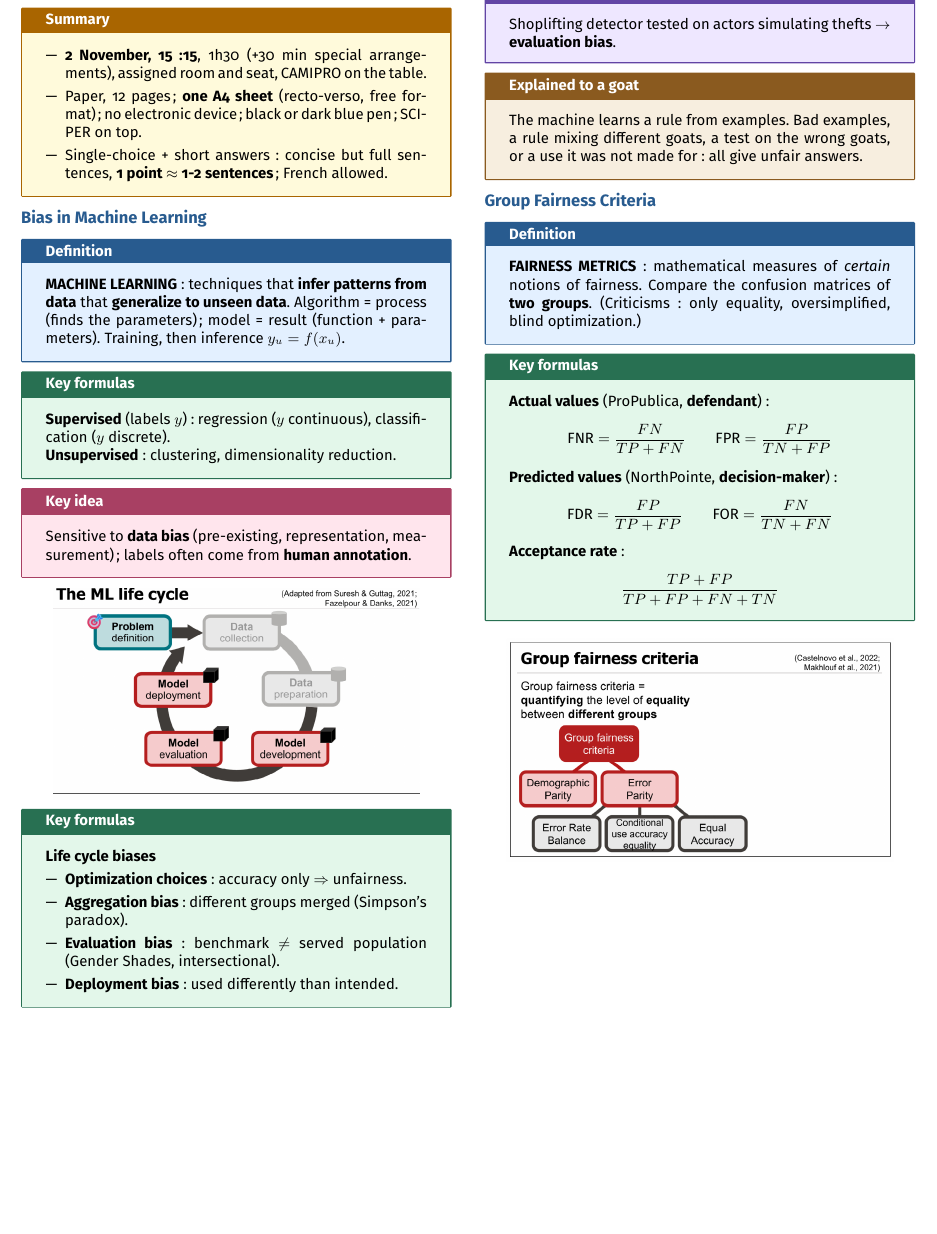
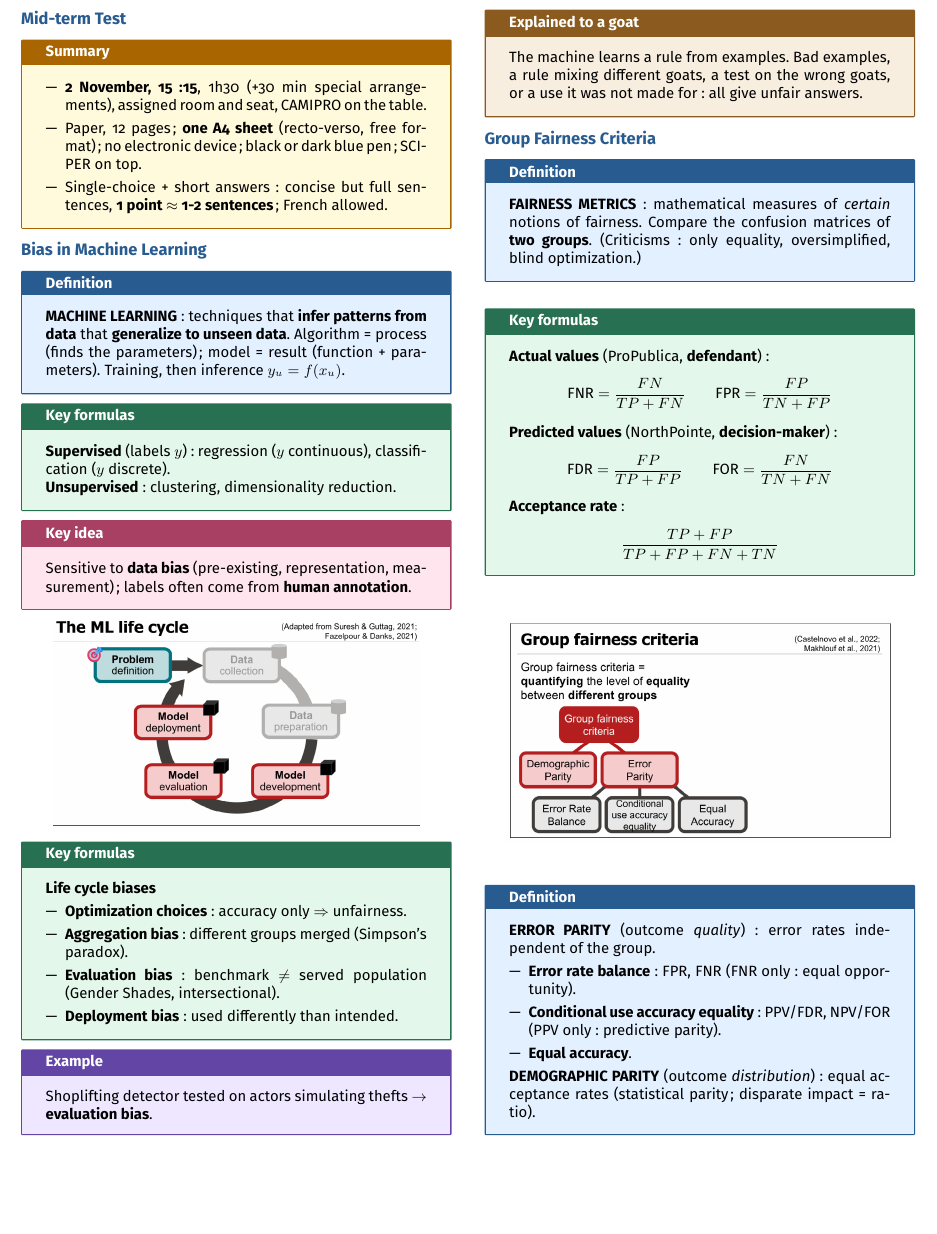
Before and after one commit to AlphaXT38G/notes_ba5, a LaTeX document (respsoft/week/week08.tex): part of the page, cut so that both start at the same text, the shorter picture padded with empty space. Compiled offline with pdfLaTeX.

Commit message:
feat(respsoft-week08): add the error parity definition
Co-Authored-By: Claude Opus 5.5 <noreply@anthropic.com>

```diff
--- a/respsoft/week/week08.tex
+++ b/respsoft/week/week08.tex
@@ -385,6 +385,27 @@ width=0.9\linewidth
 \end{center}
 
 
+\begin{definition}
+
+\textbf{ERROR PARITY} (outcome \emph{quality}): error rates independent of the group.
+
+\begin{itemize}
+
+\item \textbf{Error rate balance}: FPR, FNR (FNR only: equal opportunity).
+
+\item \textbf{Conditional use accuracy equality}: PPV/FDR, NPV/FOR (PPV only: predictive
+parity).
+
+\item \textbf{Equal accuracy}.
+
+\end{itemize}
+
+\textbf{DEMOGRAPHIC PARITY} (outcome \emph{distribution}): equal acceptance rates
+(statistical parity; disparate impact = ratio).
+
+\end{definition}
+
+
 \end{multicols}
 
 
```
